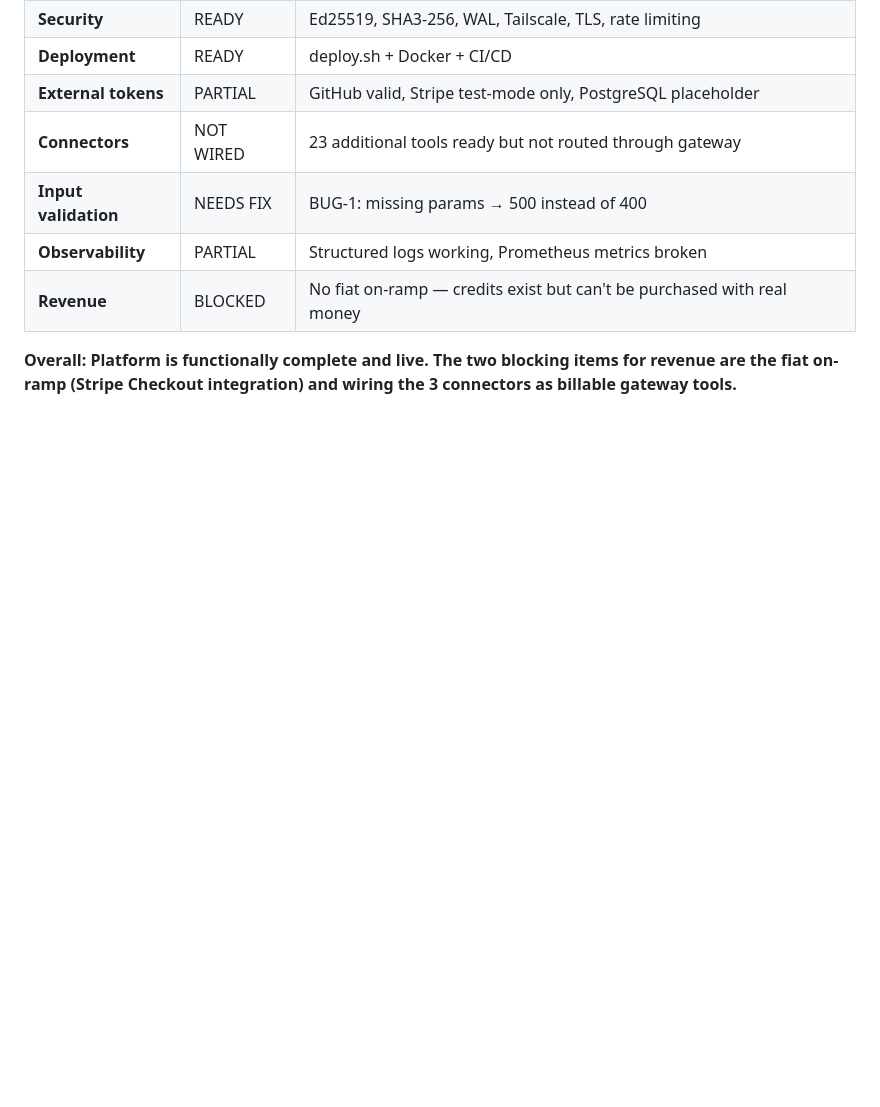
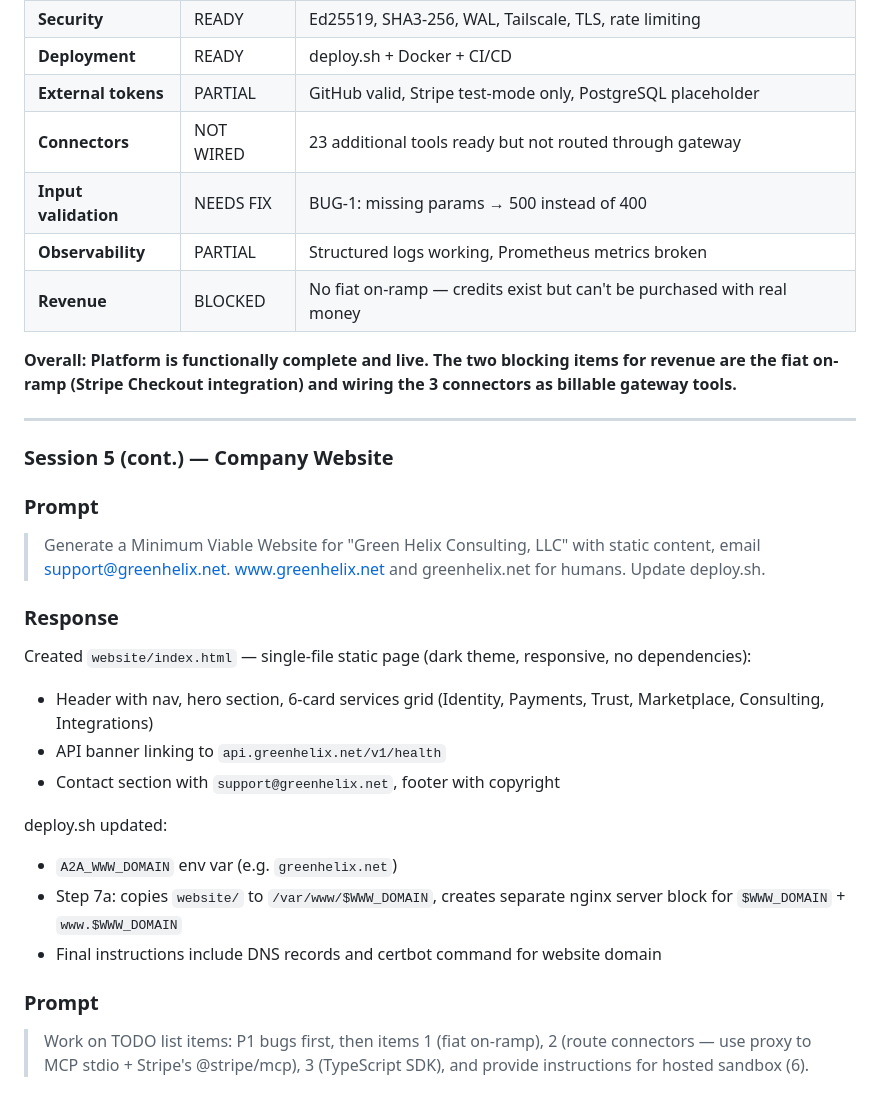
Before and after one commit to mirni/a2a, a Markdown page: MASTER_LOG.md, the part around the change. Drawn GitHub-style; blank space fills up the shorter version.

Commit message:
docs: update MASTER_LOG.md with website entry + TODO prompt
Co-Authored-By: Claude Opus 4.6 <noreply@anthropic.com>

```diff
--- a/MASTER_LOG.md
+++ b/MASTER_LOG.md
@@ -1177,3 +1177,27 @@ All 3 connectors are fully implemented MCP servers. Wiring them through the gate
 | **Revenue** | BLOCKED | No fiat on-ramp — credits exist but can't be purchased with real money |
 
 **Overall: Platform is functionally complete and live. The two blocking items for revenue are the fiat on-ramp (Stripe Checkout integration) and wiring the 3 connectors as billable gateway tools.**
+
+---
+
+### Session 5 (cont.) — Company Website
+
+### Prompt
+
+> Generate a Minimum Viable Website for "Green Helix Consulting, LLC" with static content, email support@greenhelix.net. www.greenhelix.net and greenhelix.net for humans. Update deploy.sh.
+
+### Response
+
+Created `website/index.html` — single-file static page (dark theme, responsive, no dependencies):
+- Header with nav, hero section, 6-card services grid (Identity, Payments, Trust, Marketplace, Consulting, Integrations)
+- API banner linking to `api.greenhelix.net/v1/health`
+- Contact section with `support@greenhelix.net`, footer with copyright
+
+deploy.sh updated:
+- `A2A_WWW_DOMAIN` env var (e.g. `greenhelix.net`)
+- Step 7a: copies `website/` to `/var/www/$WWW_DOMAIN`, creates separate nginx server block for `$WWW_DOMAIN` + `www.$WWW_DOMAIN`
+- Final instructions include DNS records and certbot command for website domain
+
+### Prompt
+
+> Work on TODO list items: P1 bugs first, then items 1 (fiat on-ramp), 2 (route connectors — use proxy to MCP stdio + Stripe's @stripe/mcp), 3 (TypeScript SDK), and provide instructions for hosted sandbox (6).
```
